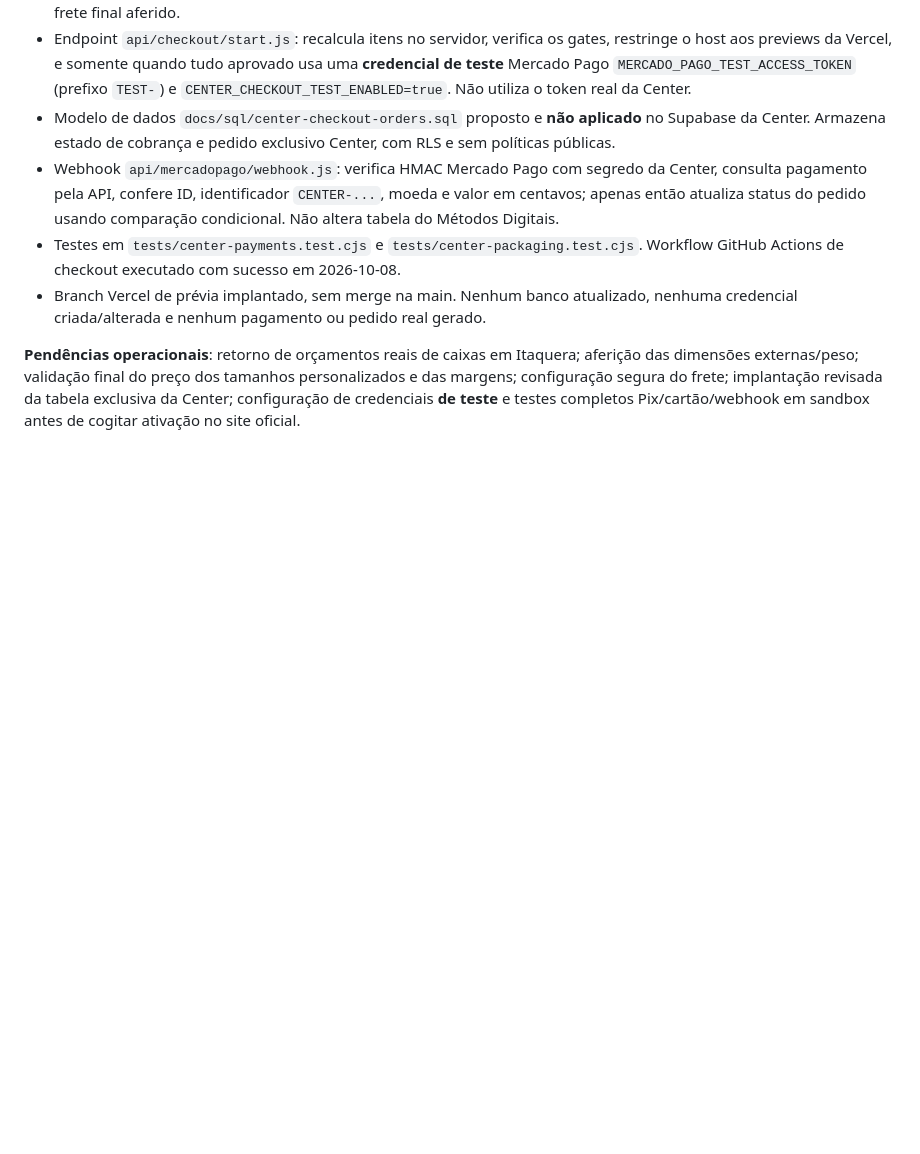
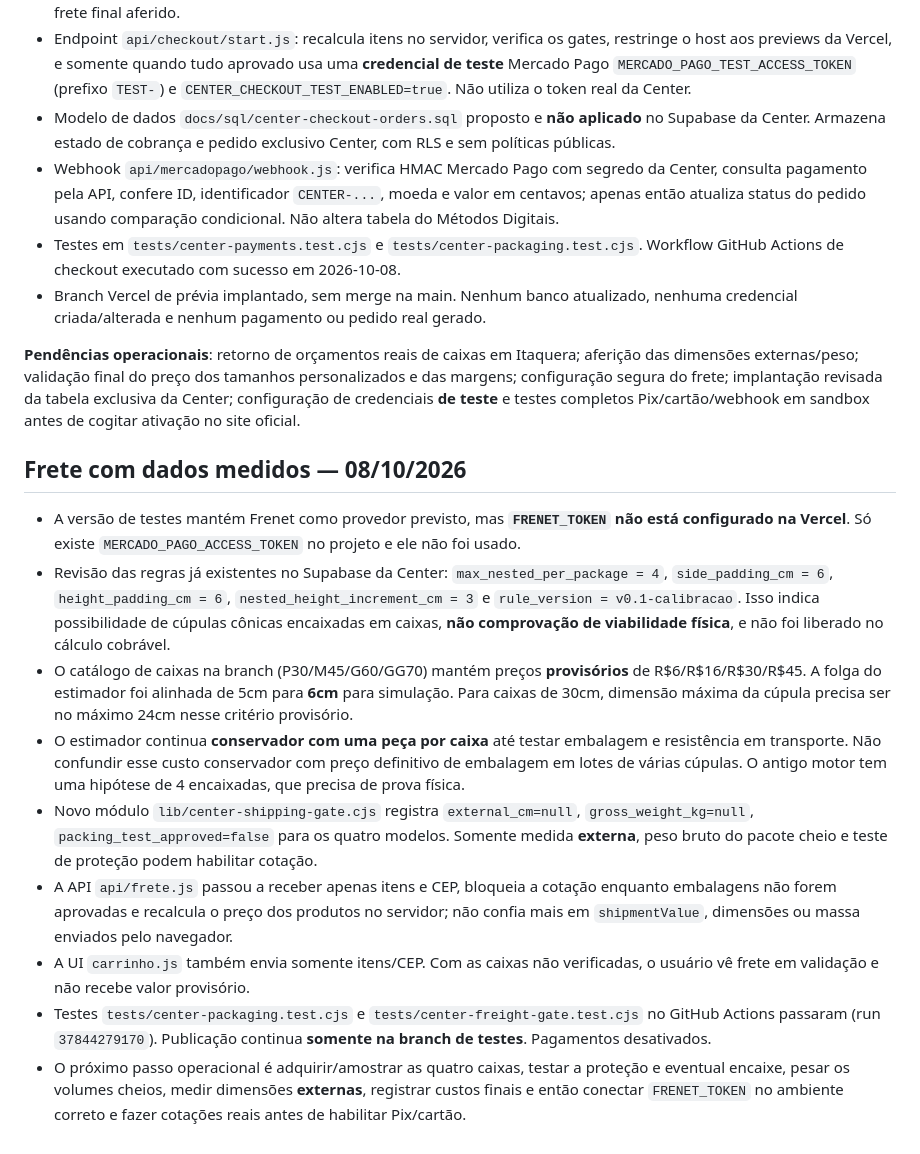
Before and after one commit to 99213990rose-lab/center-cupulas-site, a Markdown page: docs/checkout-center-mercado-pago.md, the part around the change. Drawn GitHub-style; blank space fills up the shorter version.

Commit message:
docs: registra bloqueios de frete e medidas a confirmar antes de cobrar

```diff
--- a/docs/checkout-center-mercado-pago.md
+++ b/docs/checkout-center-mercado-pago.md
@@ -81,3 +81,16 @@ Uma versão prévia isolada da Center com botão de pagamento habilitado apenas
 - Branch Vercel de prévia implantado, sem merge na main. Nenhum banco atualizado, nenhuma credencial criada/alterada e nenhum pagamento ou pedido real gerado.
 
 **Pendências operacionais**: retorno de orçamentos reais de caixas em Itaquera; aferição das dimensões externas/peso; validação final do preço dos tamanhos personalizados e das margens; configuração segura do frete; implantação revisada da tabela exclusiva da Center; configuração de credenciais **de teste** e testes completos Pix/cartão/webhook em sandbox antes de cogitar ativação no site oficial.
+
+
+## Frete com dados medidos — 08/10/2026
+
+- A versão de testes mantém Frenet como provedor previsto, mas **`FRENET_TOKEN` não está configurado na Vercel**. Só existe `MERCADO_PAGO_ACCESS_TOKEN` no projeto e ele não foi usado.
+- Revisão das regras já existentes no Supabase da Center: `max_nested_per_package = 4`, `side_padding_cm = 6`, `height_padding_cm = 6`, `nested_height_increment_cm = 3` e `rule_version = v0.1-calibracao`. Isso indica possibilidade de cúpulas cônicas encaixadas em caixas, **não comprovação de viabilidade física**, e não foi liberado no cálculo cobrável.
+- O catálogo de caixas na branch (P30/M45/G60/GG70) mantém preços **provisórios** de R$6/R$16/R$30/R$45. A folga do estimador foi alinhada de 5cm para **6cm** para simulação. Para caixas de 30cm, dimensão máxima da cúpula precisa ser no máximo 24cm nesse critério provisório.
+- O estimador continua **conservador com uma peça por caixa** até testar embalagem e resistência em transporte. Não confundir esse custo conservador com preço definitivo de embalagem em lotes de várias cúpulas. O antigo motor tem uma hipótese de 4 encaixadas, que precisa de prova física.
+- Novo módulo `lib/center-shipping-gate.cjs` registra `external_cm=null`, `gross_weight_kg=null`, `packing_test_approved=false` para os quatro modelos. Somente medida **externa**, peso bruto do pacote cheio e teste de proteção podem habilitar cotação.
+- A API `api/frete.js` passou a receber apenas itens e CEP, bloqueia a cotação enquanto embalagens não forem aprovadas e recalcula o preço dos produtos no servidor; não confia mais em `shipmentValue`, dimensões ou massa enviados pelo navegador.
+- A UI `carrinho.js` também envia somente itens/CEP. Com as caixas não verificadas, o usuário vê frete em validação e não recebe valor provisório.
+- Testes `tests/center-packaging.test.cjs` e `tests/center-freight-gate.test.cjs` no GitHub Actions passaram (run `37844279170`). Publicação continua **somente na branch de testes**. Pagamentos desativados.
+- O próximo passo operacional é adquirir/amostrar as quatro caixas, testar a proteção e eventual encaixe, pesar os volumes cheios, medir dimensões **externas**, registrar custos finais e então conectar `FRENET_TOKEN` no ambiente correto e fazer cotações reais antes de habilitar Pix/cartão.
```
